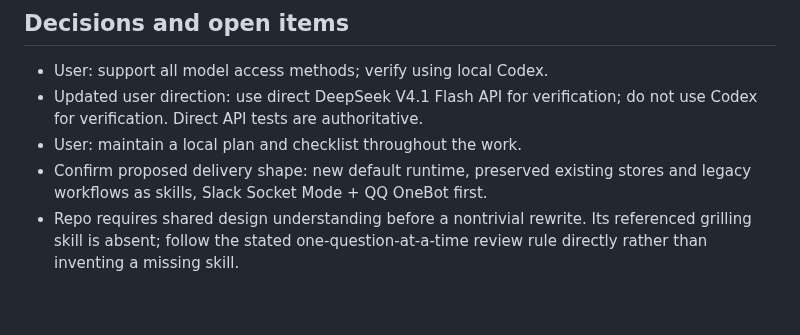
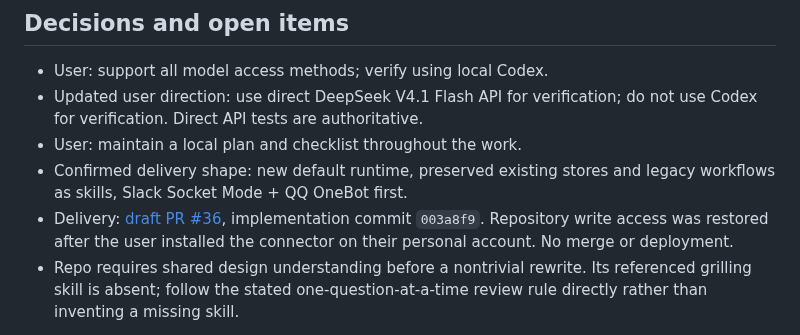
Before and after one commit to tzhouam/personal-agent, a Markdown page: REWRITE_PLAN.md, the part around the change. Drawn GitHub-style; blank space fills up the shorter version.

```diff
--- a/REWRITE_PLAN.md
+++ b/REWRITE_PLAN.md
@@ -102,8 +102,11 @@ require separate credentials and explicit authorization to communicate.
 - Updated user direction: use direct DeepSeek V4.1 Flash API for verification;
   do not use Codex for verification. Direct API tests are authoritative.
 - User: maintain a local plan and checklist throughout the work.
-- Confirm proposed delivery shape: new default runtime, preserved existing stores
+- Confirmed delivery shape: new default runtime, preserved existing stores
   and legacy workflows as skills, Slack Socket Mode + QQ OneBot first.
+- Delivery: [draft PR #36](https://github.com/tzhouam/personal-agent/pull/36),
+  implementation commit `003a8f9`. Repository write access was restored after the
+  user installed the connector on their personal account. No merge or deployment.
 - Repo requires shared design understanding before a nontrivial rewrite. Its
   referenced grilling skill is absent; follow the stated one-question-at-a-time
   review rule directly rather than inventing a missing skill.
```
Also changed, not shown: REWRITE_TODO.md (+7 -4 lines).
